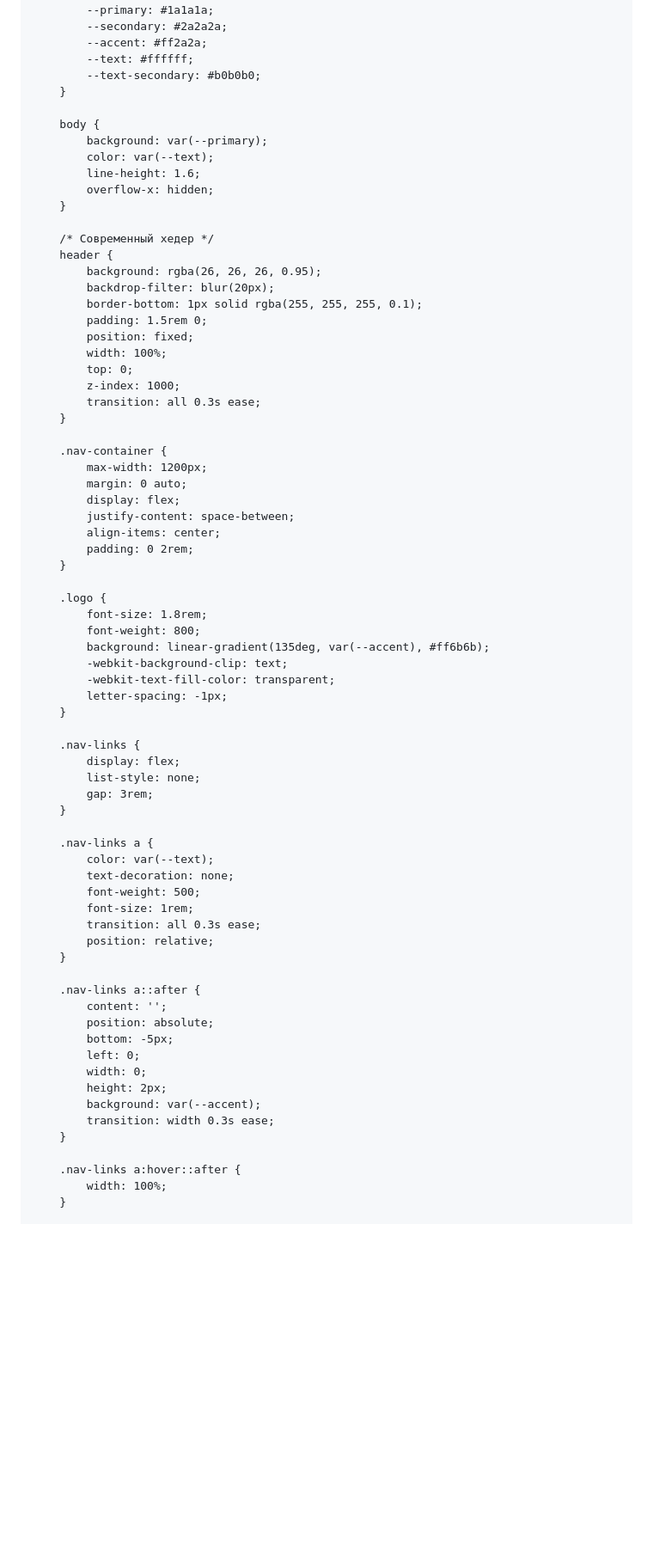
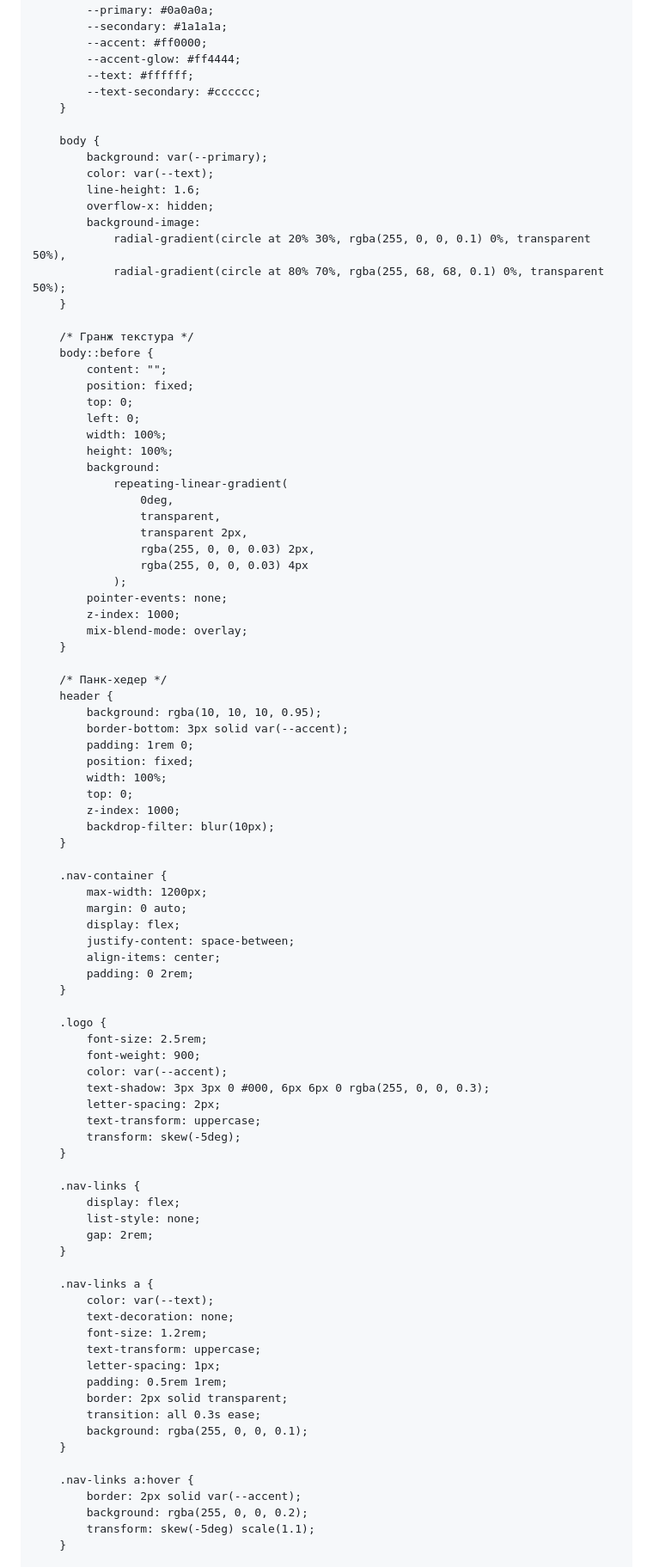
Before and after one commit to drwebtest5-ops/cancer-hammers, a Markdown page: README.md, the part around the change printed below. Shown: that part at 86% size. Rendered like a GitHub page; blank space fills up the shorter version.

```diff
--- a/README.md
+++ b/README.md
@@ -9,15 +9,16 @@
             margin: 0;
             padding: 0;
             box-sizing: border-box;
-            font-family: 'Segoe UI', system-ui, sans-serif;
+            font-family: 'Bebas Neue', 'Impact', 'Arial Black', sans-serif;
         }
 
         :root {
-            --primary: #1a1a1a;
-            --secondary: #2a2a2a;
-            --accent: #ff2a2a;
+            --primary: #0a0a0a;
+            --secondary: #1a1a1a;
+            --accent: #ff0000;
+            --accent-glow: #ff4444;
             --text: #ffffff;
-            --text-secondary: #b0b0b0;
+            --text-secondary: #cccccc;
         }
 
         body {
@@ -25,19 +26,42 @@
             color: var(--text);
             line-height: 1.6;
             overflow-x: hidden;
+            background-image:
+                radial-gradient(circle at 20% 30%, rgba(255, 0, 0, 0.1) 0%, transparent 50%),
+                radial-gradient(circle at 80% 70%, rgba(255, 68, 68, 0.1) 0%, transparent 50%);
         }
 
-        /* Современный хедер */
+        /* Гранж текстура */
+        body::before {
+            content: "";
+            position: fixed;
+            top: 0;
+            left: 0;
+            width: 100%;
+            height: 100%;
+            background:
+                repeating-linear-gradient(
+                    0deg,
+                    transparent,
+                    transparent 2px,
+                    rgba(255, 0, 0, 0.03) 2px,
+                    rgba(255, 0, 0, 0.03) 4px
+                );
+            pointer-events: none;
+            z-index: 1000;
+            mix-blend-mode: overlay;
+        }
+
+        /* Панк-хедер */
         header {
-            background: rgba(26, 26, 26, 0.95);
-            backdrop-filter: blur(20px);
-            border-bottom: 1px solid rgba(255, 255, 255, 0.1);
-            padding: 1.5rem 0;
+            background: rgba(10, 10, 10, 0.95);
+            border-bottom: 3px solid var(--accent);
+            padding: 1rem 0;
             position: fixed;
             width: 100%;
             top: 0;
             z-index: 1000;
-            transition: all 0.3s ease;
+            backdrop-filter: blur(10px);
         }
 
         .nav-container {
@@ -50,42 +74,37 @@
         }
 
         .logo {
-            font-size: 1.8rem;
-            font-weight: 800;
-            background: linear-gradient(135deg, var(--accent), #ff6b6b);
-            -webkit-background-clip: text;
-            -webkit-text-fill-color: transparent;
-            letter-spacing: -1px;
+            font-size: 2.5rem;
+            font-weight: 900;
+            color: var(--accent);
+            text-shadow: 3px 3px 0 #000, 6px 6px 0 rgba(255, 0, 0, 0.3);
+            letter-spacing: 2px;
+            text-transform: uppercase;
+            transform: skew(-5deg);
         }
 
         .nav-links {
             display: flex;
             list-style: none;
-            gap: 3rem;
+            gap: 2rem;
         }
 
         .nav-links a {
             color: var(--text);
             text-decoration: none;
-            font-weight: 500;
-            font-size: 1rem;
+            font-size: 1.2rem;
+            text-transform: uppercase;
+            letter-spacing: 1px;
+            padding: 0.5rem 1rem;
+            border: 2px solid transparent;
             transition: all 0.3s ease;
-            position: relative;
+            background: rgba(255, 0, 0, 0.1);
         }
 
-        .nav-links a::after {
-            content: '';
-            position: absolute;
-            bottom: -5px;
-            left: 0;
-            width: 0;
-            height: 2px;
-            background: var(--accent);
-            transition: width 0.3s ease;
-        }
-
-        .nav-links a:hover::after {
-            width: 100%;
+        .nav-links a:hover {
+            border: 2px solid var(--accent);
+            background: rgba(255, 0, 0, 0.2);
+            transform: skew(-5deg) scale(1.1);
         }
 
         /* Герой секция */
```
Also changed, not shown: other parts of README.md (+168 -147 lines).
